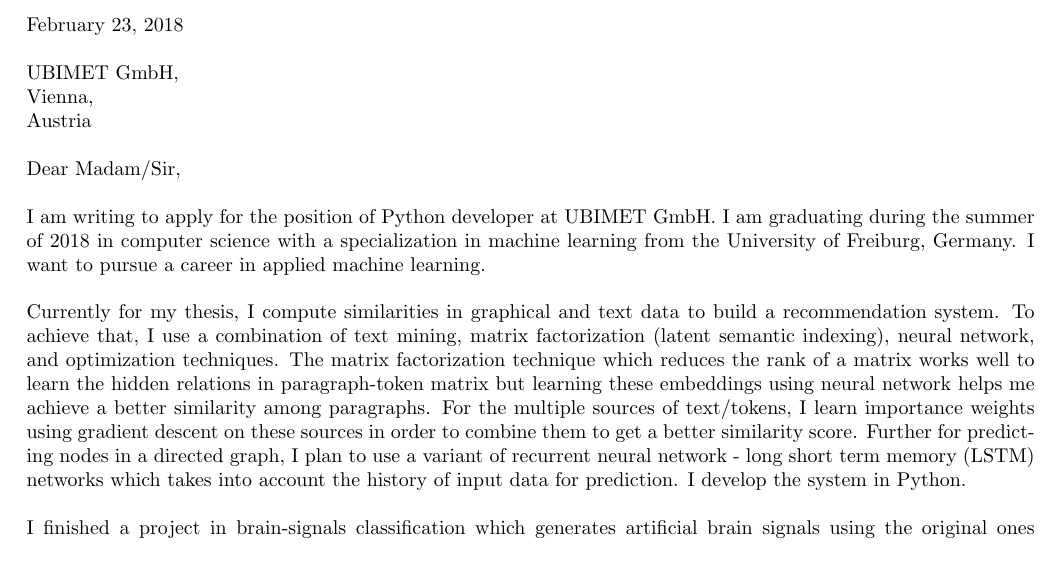
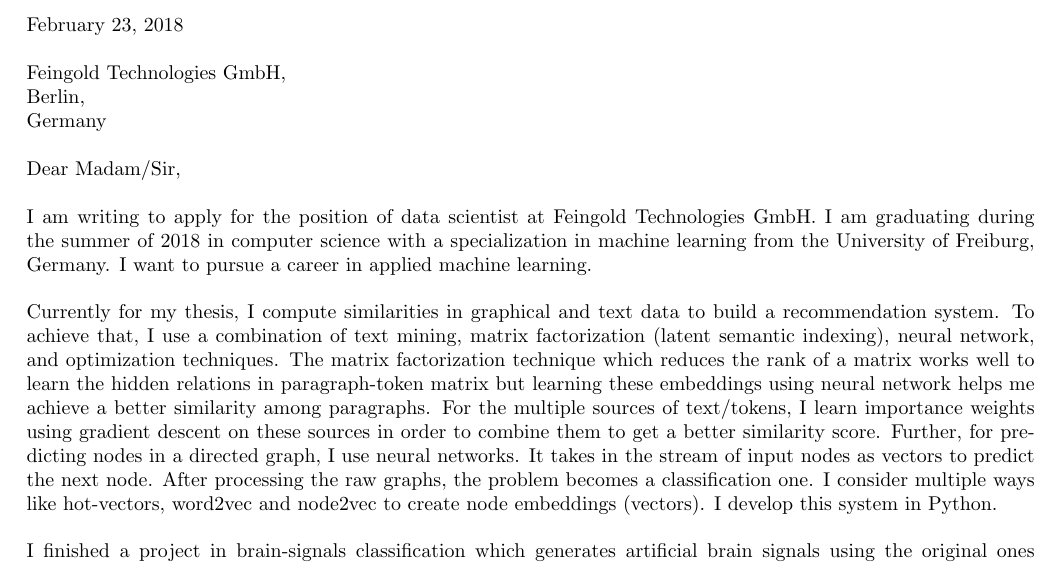
Before and after one commit to anuprulez/cv, a LaTeX document (cover_letter.tex): part of the page, cut so that both start at the same text. Compiled offline with pdfLaTeX.

Commit message:
update cover letter

```diff
--- a/cover_letter.tex
+++ b/cover_letter.tex
@@ -14,17 +14,17 @@
 \begin{document}
 \today \\
 \\
-UBIMET GmbH, \newline
-Vienna, \newline
-Austria \newline
+Feingold Technologies GmbH, \newline
+Berlin, \newline
+Germany \newline
 
 Dear Madam/Sir,
 \\
 \\
-I am writing to apply for the position of Python developer at UBIMET GmbH. I am graduating during the summer of 2018 in computer science with a specialization in machine learning from the University of Freiburg, Germany. I want to pursue a career in applied machine learning.
+I am writing to apply for the position of data scientist at Feingold Technologies GmbH. I am graduating during the summer of 2018 in computer science with a specialization in machine learning from the University of Freiburg, Germany. I want to pursue a career in applied machine learning.
 \\
 \\
-Currently for my thesis, I compute similarities in graphical and text data to build a recommendation system. To achieve that, I use a combination of text mining, matrix factorization (latent semantic indexing), neural network, and optimization techniques. The matrix factorization technique which reduces the rank of a matrix works well to learn the hidden relations in paragraph-token matrix but learning these embeddings using neural network helps me achieve a better similarity among paragraphs. For the multiple sources of text/tokens, I learn importance weights using gradient descent on these sources in order to combine them to get a better similarity score. Further for predicting nodes in a directed graph, I plan to use a variant of recurrent neural network - long short term memory (LSTM) networks which takes into account the history of input data for prediction. I develop the system in Python.
+Currently for my thesis, I compute similarities in graphical and text data to build a recommendation system. To achieve that, I use a combination of text mining, matrix factorization (latent semantic indexing), neural network, and optimization techniques. The matrix factorization technique which reduces the rank of a matrix works well to learn the hidden relations in paragraph-token matrix but learning these embeddings using neural network helps me achieve a better similarity among paragraphs. For the multiple sources of text/tokens, I learn importance weights using gradient descent on these sources in order to combine them to get a better similarity score. Further, for predicting nodes in a directed graph, I use neural networks. It takes in the stream of input nodes as vectors to predict the next node. After processing the raw graphs, the problem becomes a classification one. I consider multiple ways like hot-vectors, word2vec and node2vec to create node embeddings (vectors). I develop this system in Python.
 \\
 \\
 I finished a project in brain-signals classification which generates artificial brain signals using the original ones by doing mathematical transformations. In order to reduce overfitting due to less number of original brain signals, I used a regularized variant of linear discriminant analysis for classification. I love to contribute to open-source software,
```
Also changed, not shown: cover_letter.pdf, cv_anupkumar2.pdf, 3 other files.
